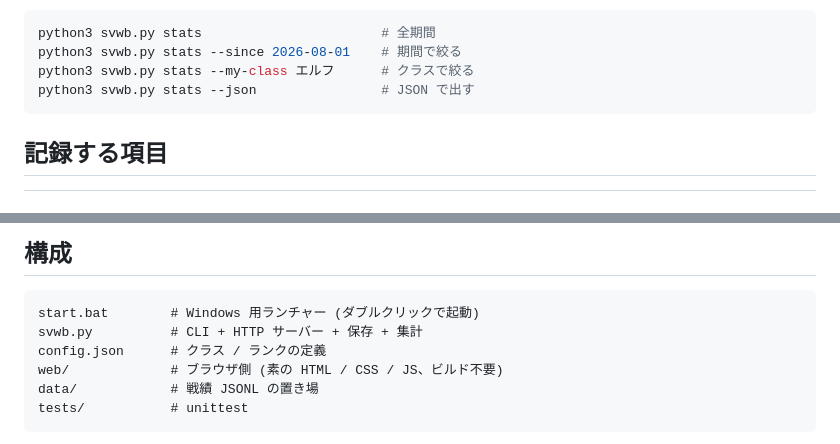
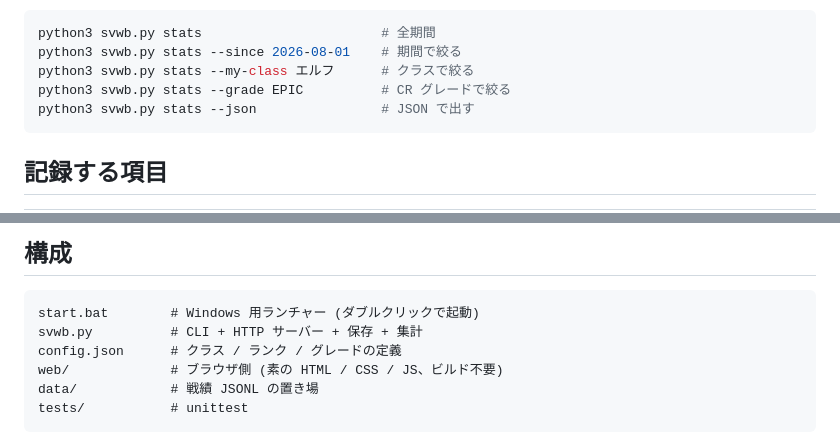
Before and after one commit to marijo7/svwb-stats, a Markdown page: README.md, 2 parts joined by grey strips. Rendered like a GitHub page.

````diff
--- a/README.md
+++ b/README.md
@@ -40,6 +40,7 @@ PC の LAN IP (`192.168.x.x` 等) の `:8787` にスマホのブラウザから
 python3 svwb.py stats                       # 全期間
 python3 svwb.py stats --since 2026-08-01    # 期間で絞る
 python3 svwb.py stats --my-class エルフ      # クラスで絞る
+python3 svwb.py stats --grade EPIC          # CR グレードで絞る
 python3 svwb.py stats --json                # JSON で出す
 ```
 
@@ -133,7 +146,7 @@ python3 -m unittest discover -s tests -v
 ```
 start.bat        # Windows 用ランチャー (ダブルクリックで起動)
 svwb.py          # CLI + HTTP サーバー + 保存 + 集計
-config.json      # クラス / ランクの定義
+config.json      # クラス / ランク / グレードの定義
 web/             # ブラウザ側 (素の HTML / CSS / JS、ビルド不要)
 data/            # 戦績 JSONL の置き場
 tests/           # unittest
````
Also changed, not shown: other parts of README.md (+15 -3 lines).
